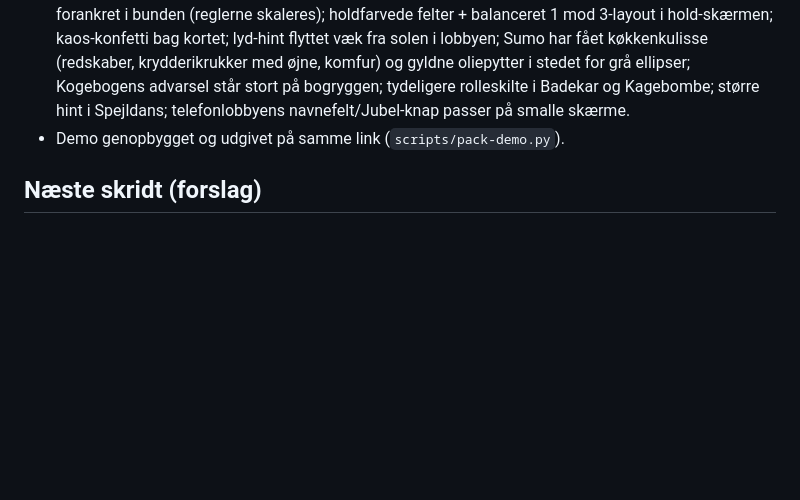
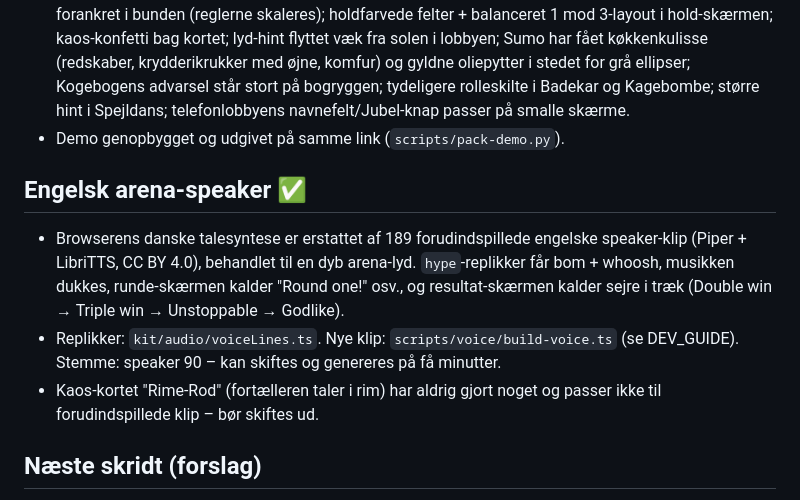
Before and after one commit to JohanLyn/SaMiGame, a Markdown page: docs/PROGRESS.md, the part around the change. Rendered like a GitHub page; blank space fills up the shorter version.

Commit message:
Docs: announcer status
Co-Authored-By: Claude Opus 5.5 <noreply@anthropic.com>
Claude-Session: https://claude.ai/code/session_018L1kSmk739sEXcaaFJHNqq

```diff
--- a/docs/PROGRESS.md
+++ b/docs/PROGRESS.md
@@ -29,6 +29,11 @@ Design: `docs/PLAN.md`. Udførelsesplan (bølger, arkitektur): `docs/EXECUTION.m
 - Rettet: bots kan ikke længere få samme navn/figur som en menneskelig spiller; resultat-skærmens vindertekst ligger fri af kronen; ritual-titler skaleres ind i båndet; intro-kortets styring/kaos-linje forankret i bunden (reglerne skaleres); holdfarvede felter + balanceret 1 mod 3-layout i hold-skærmen; kaos-konfetti bag kortet; lyd-hint flyttet væk fra solen i lobbyen; Sumo har fået køkkenkulisse (redskaber, krydderikrukker med øjne, komfur) og gyldne oliepytter i stedet for grå ellipser; Kogebogens advarsel står stort på bogryggen; tydeligere rolleskilte i Badekar og Kagebombe; større hint i Spejldans; telefonlobbyens navnefelt/Jubel-knap passer på smalle skærme.
 - Demo genopbygget og udgivet på samme link (`scripts/pack-demo.py`).
 
+## Engelsk arena-speaker ✅
+- Browserens danske talesyntese er erstattet af 189 forudindspillede engelske speaker-klip (Piper + LibriTTS, CC BY 4.0), behandlet til en dyb arena-lyd. `hype`-replikker får bom + whoosh, musikken dukkes, runde-skærmen kalder "Round one!" osv., og resultat-skærmen kalder sejre i træk (Double win → Triple win → Unstoppable → Godlike).
+- Replikker: `kit/audio/voiceLines.ts`. Nye klip: `scripts/voice/build-voice.ts` (se DEV_GUIDE). Stemme: speaker 90 – kan skiftes og genereres på få minutter.
+- Kaos-kortet "Rime-Rod" (fortælleren taler i rim) har aldrig gjort noget og passer ikke til forudindspillede klip – bør skiftes ud.
+
 ## Næste skridt (forslag)
 - Vulkan-ritualet: fjer-pindene tegnes hen over navneskiltene.
 - Lyd/tekst-gennemgang på et rigtigt TV med rigtige telefoner (afstand, latency).
```
